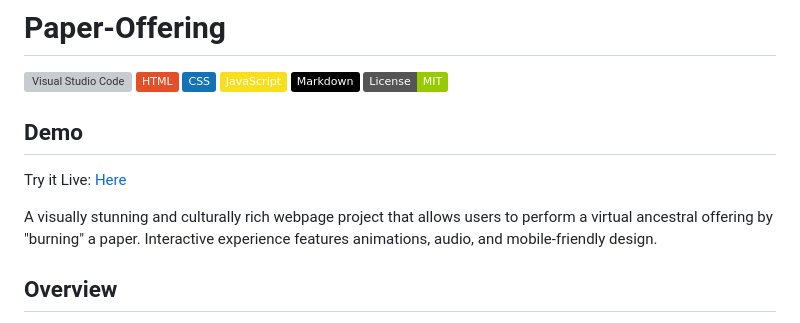
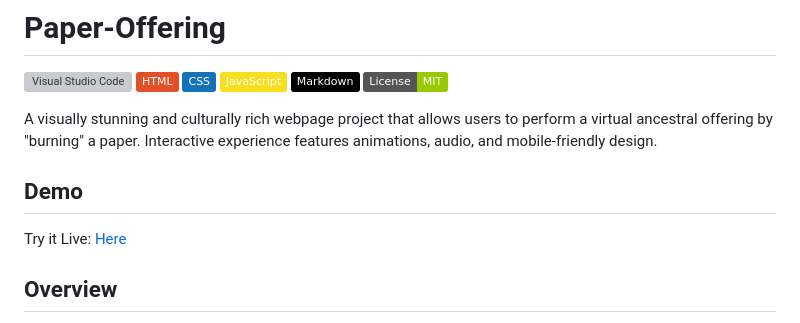
Before and after one commit to edisedis777/offering, a Markdown page: README.md, the part around the change. GitHub-like rendering; badges without logos; grey boxes are pictures that could not be loaded.

```diff
--- a/README.md
+++ b/README.md
@@ -6,10 +6,11 @@
 [![Markdown](https://img.shields.io/badge/Markdown-%23000000.svg?logo=markdown&logoColor=white)](#)
 [![License](https://img.shields.io/badge/License-MIT-green.svg)](LICENSE)
 
+A visually stunning and culturally rich webpage project that allows users to perform a virtual ancestral offering by "burning" a paper. Interactive experience features animations, audio, and mobile-friendly design.
+
+
 ## Demo
 Try it Live: [Here](https://edisedis777.github.io/offering/)
-
-A visually stunning and culturally rich webpage project that allows users to perform a virtual ancestral offering by "burning" a paper. Interactive experience features animations, audio, and mobile-friendly design.
 
 ## Overview
 - This project creates a digital ritual where users can click a beautifully designed paper or the "Burn" button to watch it fade away in a poetic, flame-and-smoke animation, symbolizing an offering.
```
